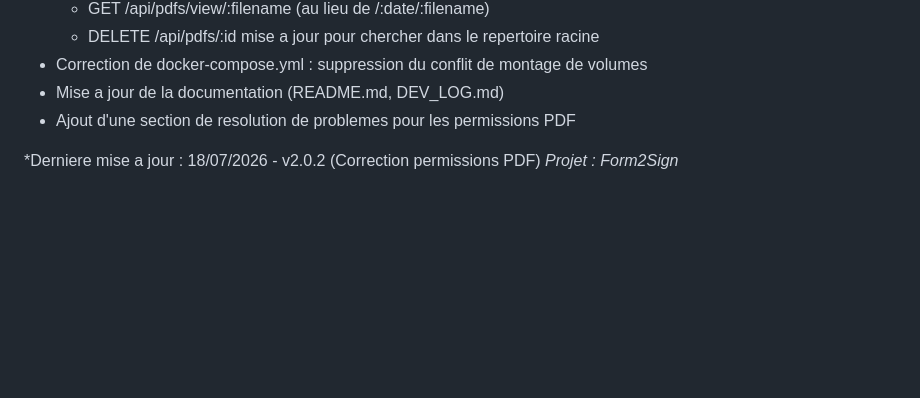
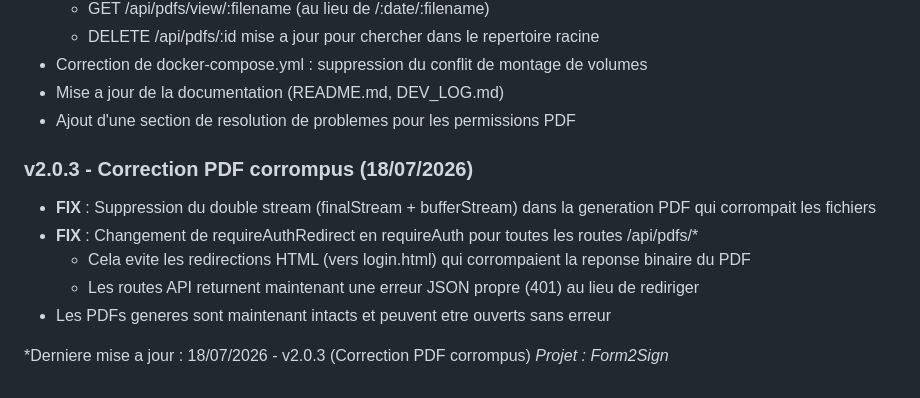
Before and after one commit to SHARKYBLUSTER/Form2sign, a Markdown page: DEV_LOG.md, the part around the change. Rendered like a GitHub page; blank space fills up the shorter version.

Commit message:
Update DEV_LOG.md with v2.0.3 changes
Generated by Mistral Vibe.
Co-Authored-By: Mistral Vibe <vibe@mistral.ai>

```diff
--- a/DEV_LOG.md
+++ b/DEV_LOG.md
@@ -551,5 +551,12 @@ docker volume prune
 - Mise a jour de la documentation (README.md, DEV_LOG.md)
 - Ajout d'une section de resolution de problemes pour les permissions PDF
 
-*Derniere mise a jour : 18/07/2026 - v2.0.2 (Correction permissions PDF)
+### v2.0.3 - Correction PDF corrompus (18/07/2026)
+- **FIX** : Suppression du double stream (finalStream + bufferStream) dans la generation PDF qui corrompait les fichiers
+- **FIX** : Changement de requireAuthRedirect en requireAuth pour toutes les routes /api/pdfs/*
+  - Cela evite les redirections HTML (vers login.html) qui corrompaient la reponse binaire du PDF
+  - Les routes API returnent maintenant une erreur JSON propre (401) au lieu de rediriger
+- Les PDFs generes sont maintenant intacts et peuvent etre ouverts sans erreur
+
+*Derniere mise a jour : 18/07/2026 - v2.0.3 (Correction PDF corrompus)
 *Projet : Form2Sign*
```
